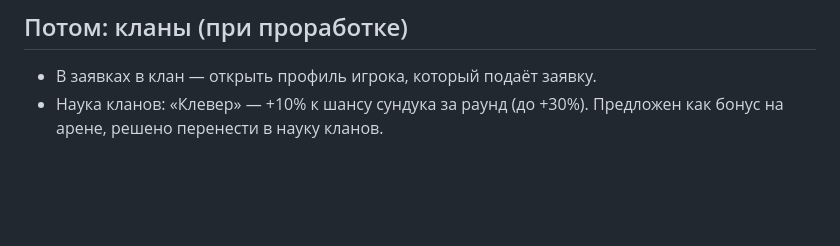
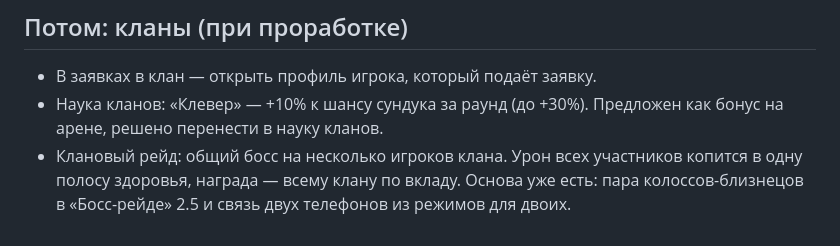
Before and after one commit to David0011115/qr-catalog-template, a Markdown page: kapli-3d/ROADMAP.md, the part around the change. Drawn GitHub-style; blank space fills up the shorter version.

Commit message:
ROADMAP: clan raid — one boss for several players of a clan, later
Co-Authored-By: Claude Opus 5.5 <noreply@anthropic.com>
Claude-Session: https://claude.ai/code/session_01BGg67QGFc2pPgh9iksJ3Cf

```diff
--- a/kapli-3d/ROADMAP.md
+++ b/kapli-3d/ROADMAP.md
@@ -63,3 +63,4 @@
 ## Потом: кланы (при проработке)
 - В заявках в клан — открыть профиль игрока, который подаёт заявку.
 - Наука кланов: «Клевер» — +10% к шансу сундука за раунд (до +30%). Предложен как бонус на арене, решено перенести в науку кланов.
+- Клановый рейд: общий босс на несколько игроков клана. Урон всех участников копится в одну полосу здоровья, награда — всему клану по вкладу. Основа уже есть: пара колоссов-близнецов в «Босс-рейде» 2.5 и связь двух телефонов из режимов для двоих.
```
